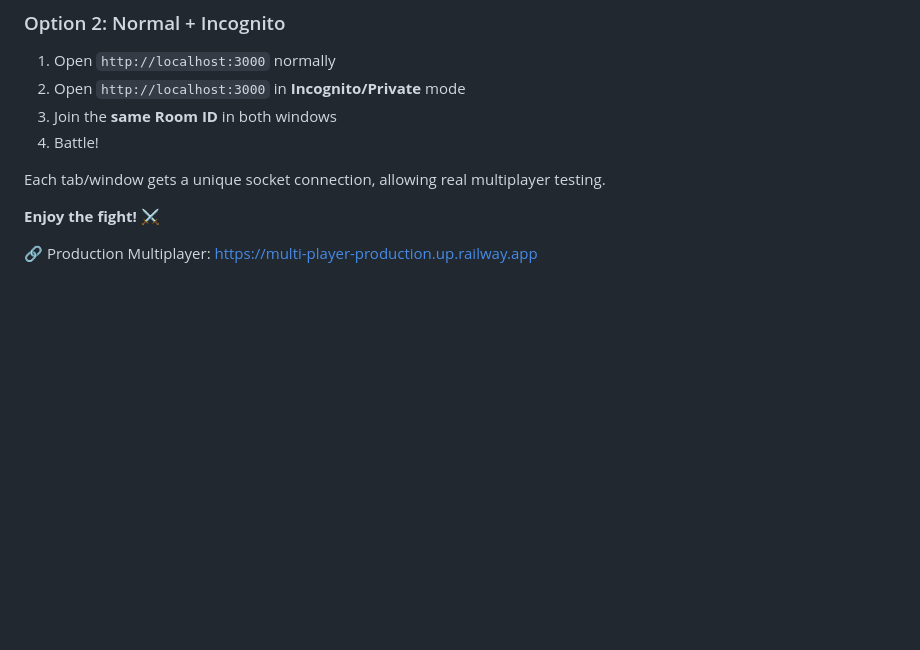
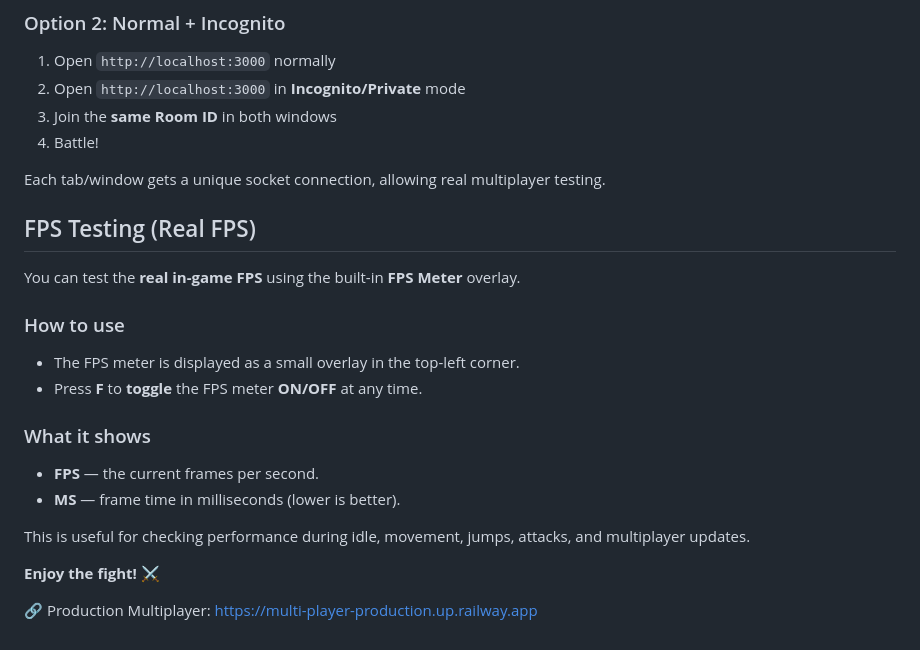
Before and after one commit to enotki1/multi-player, a Markdown page: README.md, the part around the change. GitHub-like rendering; blank space fills up the shorter version.

Commit message:
Add FPS Testing section to README
Added FPS testing section to README with usage instructions.

```diff
--- a/README.md
+++ b/README.md
@@ -307,6 +307,21 @@ You can test the game on a single computer with two browser windows:
 
 Each tab/window gets a unique socket connection, allowing real multiplayer testing.
 
+## FPS Testing (Real FPS)
+
+You can test the **real in-game FPS** using the built-in **FPS Meter** overlay.
+
+### How to use
+- The FPS meter is displayed as a small overlay in the top-left corner.
+- Press **F** to **toggle** the FPS meter **ON/OFF** at any time.
+
+### What it shows
+- **FPS** — the current frames per second.
+- **MS** — frame time in milliseconds (lower is better).
+
+This is useful for checking performance during idle, movement, jumps, attacks, and multiplayer updates.
+
+
 **Enjoy the fight! ⚔️**
 
 🔗 Production Multiplayer: https://multi-player-production.up.railway.app
```
